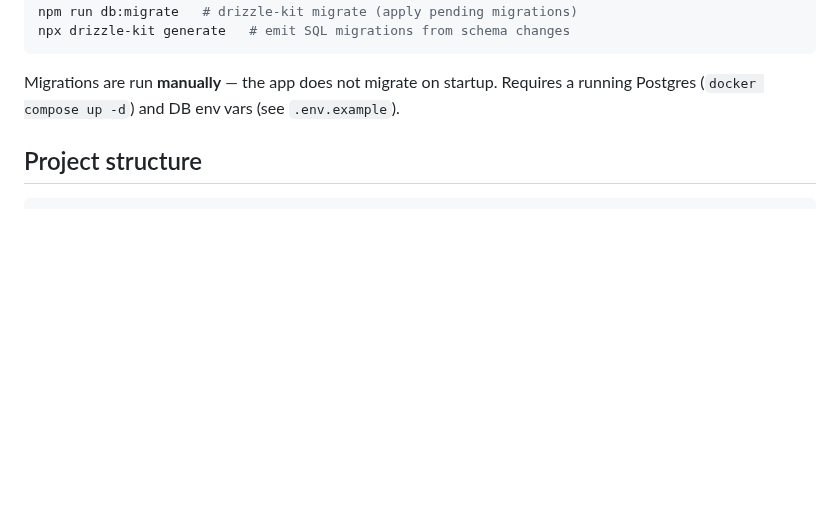
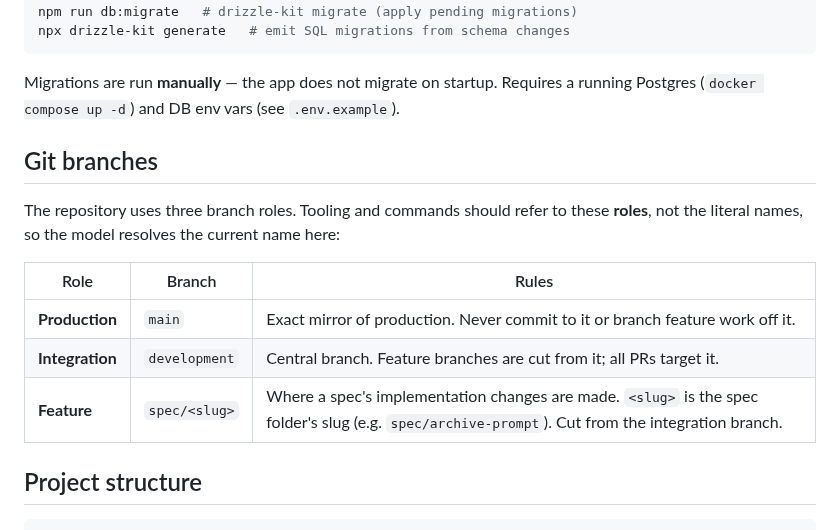
Before and after one commit to rod86/ai-prompts-vault-api, a Markdown page: CLAUDE.md, the part around the change. Drawn GitHub-style; blank space fills up the shorter version.

```diff
--- a/CLAUDE.md
+++ b/CLAUDE.md
@@ -51,6 +51,17 @@ npx drizzle-kit generate   # emit SQL migrations from schema changes
 
 Migrations are run **manually** — the app does not migrate on startup. Requires
 a running Postgres (`docker compose up -d`) and DB env vars (see `.env.example`).
+
+## Git branches
+
+The repository uses three branch roles. Tooling and commands should refer to these
+**roles**, not the literal names, so the model resolves the current name here:
+
+| Role | Branch | Rules |
+| --- | --- | --- |
+| **Production** | `main` | Exact mirror of production. Never commit to it or branch feature work off it. |
+| **Integration** | `development` | Central branch. Feature branches are cut from it; all PRs target it. |
+| **Feature** | `spec/<slug>` | Where a spec's implementation changes are made. `<slug>` is the spec folder's slug (e.g. `spec/archive-prompt`). Cut from the integration branch. |
 
 ## Project structure
 
```
Also changed, not shown: .claude/commands/spec-implement.md (added, +125 -0 lines).
